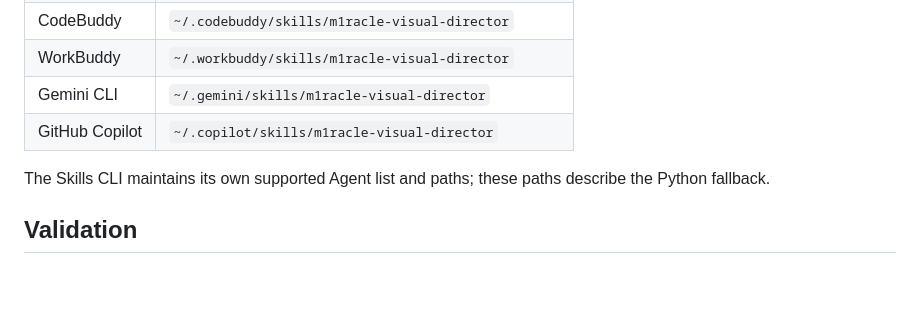
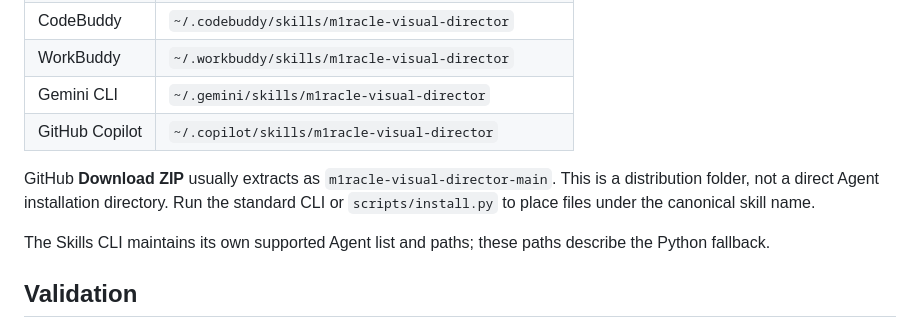
Before and after one commit to ldohgfsdu/m1racle-visual-director, a Markdown page: README.md, the part around the change. Drawn GitHub-style; blank space fills up the shorter version.

Commit message:
docs: distinguish GitHub archive checkout from installed skill (README.md)

```diff
--- a/README.md
+++ b/README.md
@@ -55,6 +55,8 @@ Python 3.9+ standard library only. For project-level installs: `--scope project
 | Gemini CLI | `~/.gemini/skills/m1racle-visual-director` |
 | GitHub Copilot | `~/.copilot/skills/m1racle-visual-director` |
 
+GitHub **Download ZIP** usually extracts as `m1racle-visual-director-main`. This is a distribution folder, not a direct Agent installation directory. Run the standard CLI or `scripts/install.py` to place files under the canonical skill name.
+
 The Skills CLI maintains its own supported Agent list and paths; these paths describe the Python fallback.
 
 ## Validation
```
